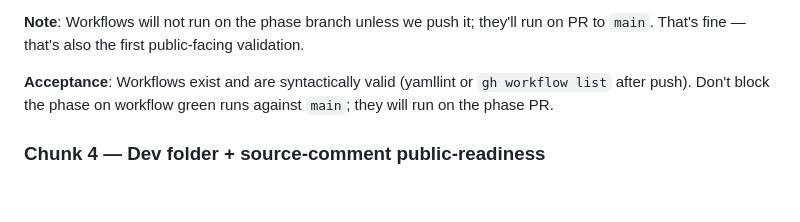
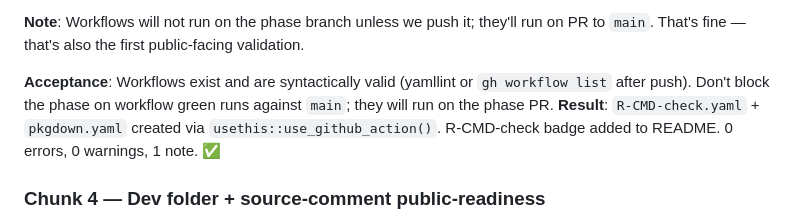
Before and after one commit to amashadihossein/datom, a Markdown page: dev/phase_14_public_release_prep.md, the part around one of its changes. Rendered like a GitHub page; blank space fills up the shorter version.

Commit message:
Update phase doc: Chunk 3 complete

```diff
--- a/dev/phase_14_public_release_prep.md
+++ b/dev/phase_14_public_release_prep.md
@@ -96,6 +96,7 @@ The repo has been private through Phases 1–13. All core functionality is in pl
 **Note**: Workflows will not run on the phase branch unless we push it; they'll run on PR to `main`. That's fine — that's also the first public-facing validation.
 
 **Acceptance**: Workflows exist and are syntactically valid (yamllint or `gh workflow list` after push). Don't block the phase on workflow green runs against `main`; they will run on the phase PR.
+**Result**: `R-CMD-check.yaml` + `pkgdown.yaml` created via `usethis::use_github_action()`. R-CMD-check badge added to README. 0 errors, 0 warnings, 1 note. ✅
 
 ### Chunk 4 — Dev folder + source-comment public-readiness
 **Scope**: Clean up visible-but-not-shipped `dev/` tree and scrub scaffolding residue from source comments. **Zero behavior change** — comments and docs only.
```
Also changed, not shown: other parts of dev/phase_14_public_release_prep.md (+1 -1 lines).
